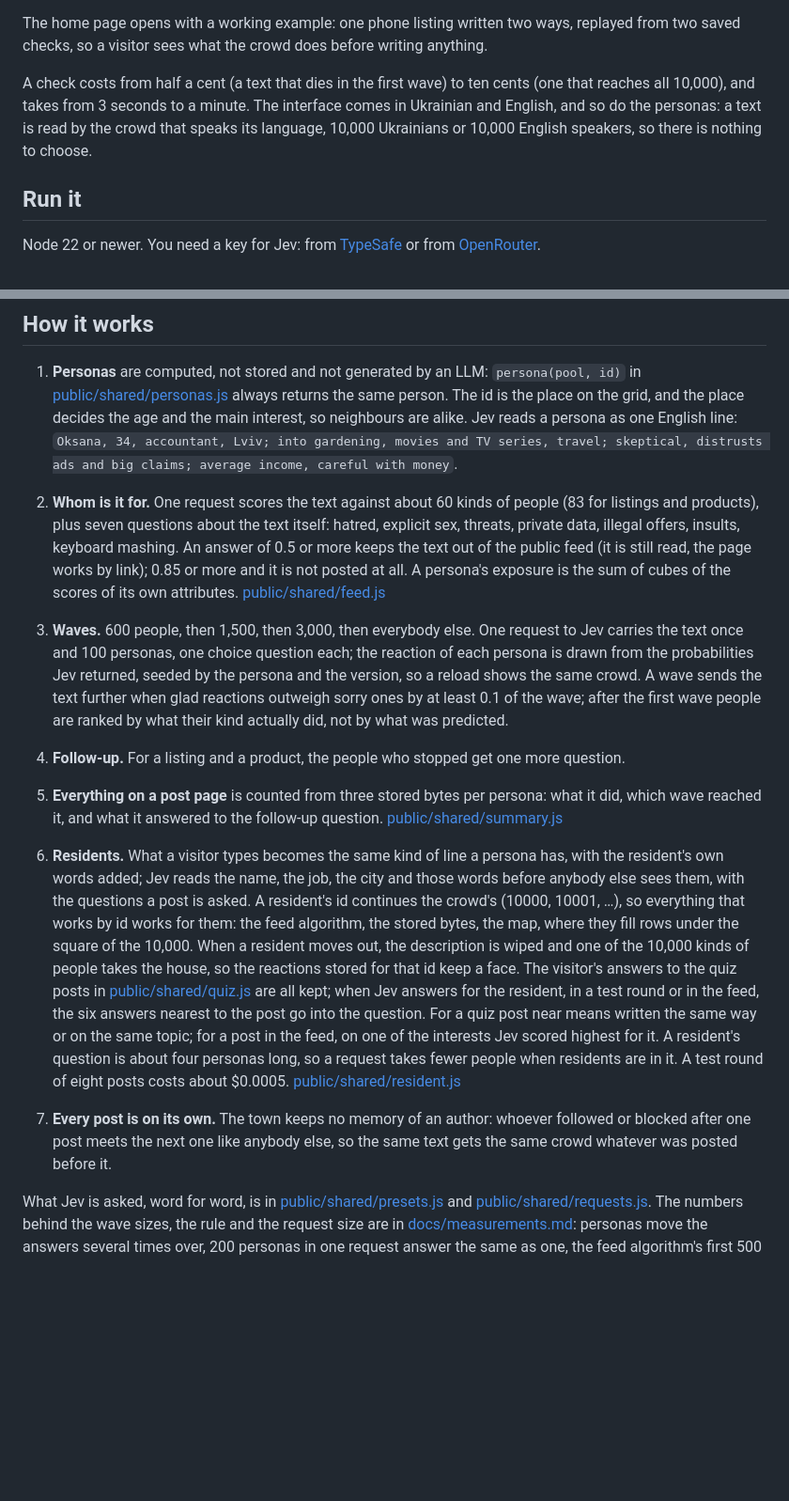
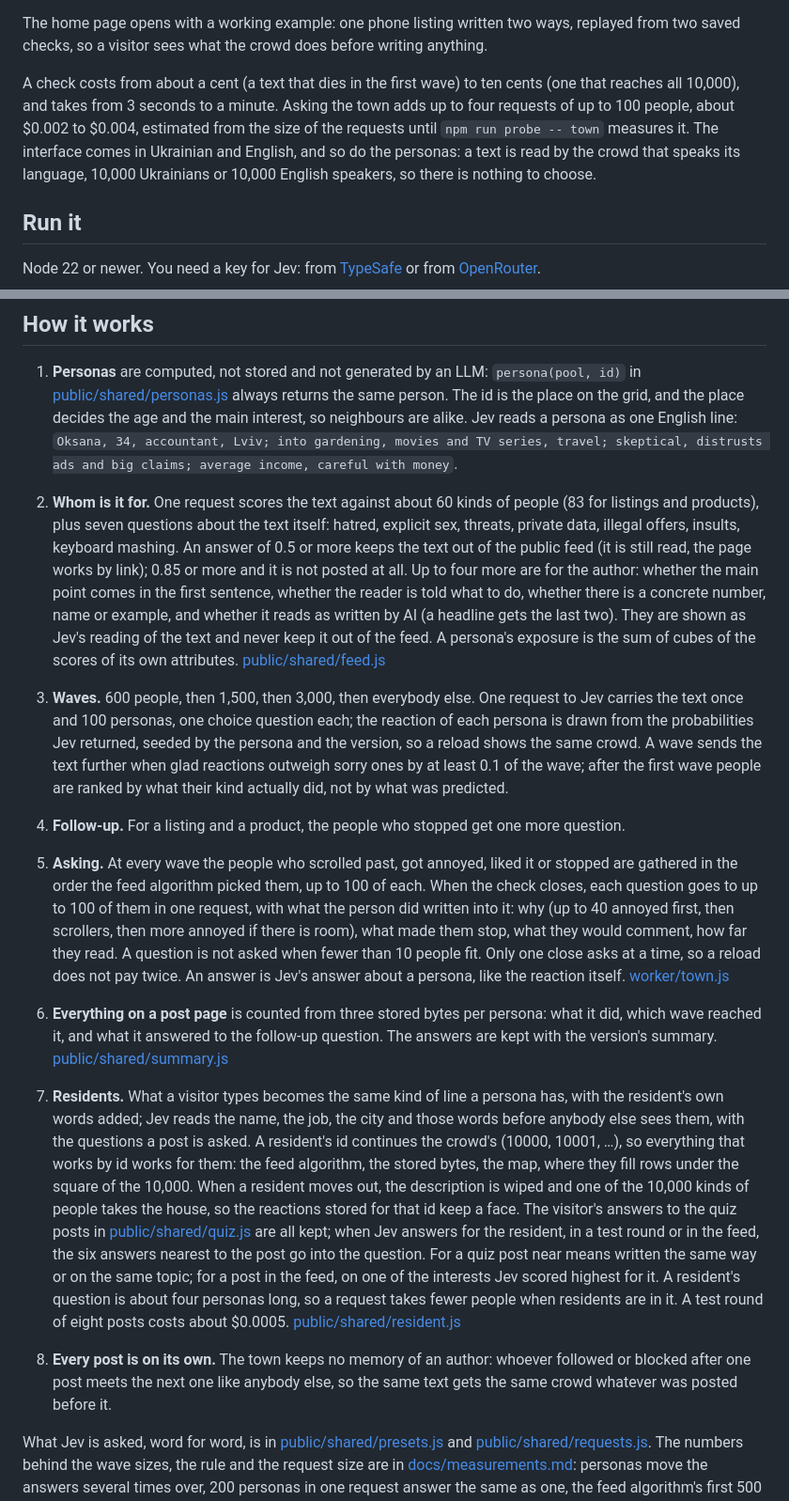
Before and after one commit to gaborishka/jevtown, a Markdown page: README.md, 2 parts joined by grey strips. Shown at 94% size. Rendered like a GitHub page; blank space fills up the shorter version.

Commit message:
docs: say what the town is asked, what Jev reads in the text and what it costs

```diff
--- a/README.md
+++ b/README.md
@@ -23,7 +25,7 @@ What you get for a text:
 
 The home page opens with a working example: one phone listing written two ways, replayed from two saved checks, so a visitor sees what the crowd does before writing anything.
 
-A check costs from half a cent (a text that dies in the first wave) to ten cents (one that reaches all 10,000), and takes from 3 seconds to a minute. The interface comes in Ukrainian and English, and so do the personas: a text is read by the crowd that speaks its language, 10,000 Ukrainians or 10,000 English speakers, so there is nothing to choose.
+A check costs from about a cent (a text that dies in the first wave) to ten cents (one that reaches all 10,000), and takes from 3 seconds to a minute. Asking the town adds up to four requests of up to 100 people, about $0.002 to $0.004, estimated from the size of the requests until `npm run probe -- town` measures it. The interface comes in Ukrainian and English, and so do the personas: a text is read by the crowd that speaks its language, 10,000 Ukrainians or 10,000 English speakers, so there is nothing to choose.
 
 ## Run it
 
@@ -49,13 +51,14 @@ The Jevtown logo is drawn from two outlined vector masters, [brand/mark.svg](bra
 ## How it works
 
 1. **Personas** are computed, not stored and not generated by an LLM: `persona(pool, id)` in [public/shared/personas.js](public/shared/personas.js) always returns the same person. The id is the place on the grid, and the place decides the age and the main interest, so neighbours are alike. Jev reads a persona as one English line: `Oksana, 34, accountant, Lviv; into gardening, movies and TV series, travel; skeptical, distrusts ads and big claims; average income, careful with money`.
-2. **Whom is it for.** One request scores the text against about 60 kinds of people (83 for listings and products), plus seven questions about the text itself: hatred, explicit sex, threats, private data, illegal offers, insults, keyboard mashing. An answer of 0.5 or more keeps the text out of the public feed (it is still read, the page works by link); 0.85 or more and it is not posted at all. A persona's exposure is the sum of cubes of the scores of its own attributes. [public/shared/feed.js](public/shared/feed.js)
+2. **Whom is it for.** One request scores the text against about 60 kinds of people (83 for listings and products), plus seven questions about the text itself: hatred, explicit sex, threats, private data, illegal offers, insults, keyboard mashing. An answer of 0.5 or more keeps the text out of the public feed (it is still read, the page works by link); 0.85 or more and it is not posted at all. Up to four more are for the author: whether the main point comes in the first sentence, whether the reader is told what to do, whether there is a concrete number, name or example, and whether it reads as written by AI (a headline gets the last two). They are shown as Jev's reading of the text and never keep it out of the feed. A persona's exposure is the sum of cubes of the scores of its own attributes. [public/shared/feed.js](public/shared/feed.js)
 3. **Waves.** 600 people, then 1,500, then 3,000, then everybody else. One request to Jev carries the text once and 100 personas, one choice question each; the reaction of each persona is drawn from the probabilities Jev returned, seeded by the persona and the version, so a reload shows the same crowd. A wave sends the text further when glad reactions outweigh sorry ones by at least 0.1 of the wave; after the first wave people are ranked by what their kind actually did, not by what was predicted.
 4. **Follow-up.** For a listing and a product, the people who stopped get one more question.
-5. **Everything on a post page** is counted from three stored bytes per persona: what it did, which wave reached it, and what it answered to the follow-up question. [public/shared/summary.js](public/shared/summary.js)
+5. **Asking.** At every wave the people who scrolled past, got annoyed, liked it or stopped are gathered in the order the feed algorithm picked them, up to 100 of each. When the check closes, each question goes to up to 100 of them in one request, with what the person did written into it: why (up to 40 annoyed first, then scrollers, then more annoyed if there is room), what made them stop, what they would comment, how far they read. A question is not asked when fewer than 10 people fit. Only one close asks at a time, so a reload does not pay twice. An answer is Jev's answer about a persona, like the reaction itself. [worker/town.js](worker/town.js)
+6. **Everything on a post page** is counted from three stored bytes per persona: what it did, which wave reached it, and what it answered to the follow-up question. The answers are kept with the version's summary. [public/shared/summary.js](public/shared/summary.js)
 
-6. **Residents.** What a visitor types becomes the same kind of line a persona has, with the resident's own words added; Jev reads the name, the job, the city and those words before anybody else sees them, with the questions a post is asked. A resident's id continues the crowd's (10000, 10001, …), so everything that works by id works for them: the feed algorithm, the stored bytes, the map, where they fill rows under the square of the 10,000. When a resident moves out, the description is wiped and one of the 10,000 kinds of people takes the house, so the reactions stored for that id keep a face. The visitor's answers to the quiz posts in [public/shared/quiz.js](public/shared/quiz.js) are all kept; when Jev answers for the resident, in a test round or in the feed, the six answers nearest to the post go into the question. For a quiz post near means written the same way or on the same topic; for a post in the feed, on one of the interests Jev scored highest for it. A resident's question is about four personas long, so a request takes fewer people when residents are in it. A test round of eight posts costs about $0.0005. [public/shared/resident.js](public/shared/resident.js)
-7. **Every post is on its own.** The town keeps no memory of an author: whoever followed or blocked after one post meets the next one like anybody else, so the same text gets the same crowd whatever was posted before it.
+7. **Residents.** What a visitor types becomes the same kind of line a persona has, with the resident's own words added; Jev reads the name, the job, the city and those words before anybody else sees them, with the questions a post is asked. A resident's id continues the crowd's (10000, 10001, …), so everything that works by id works for them: the feed algorithm, the stored bytes, the map, where they fill rows under the square of the 10,000. When a resident moves out, the description is wiped and one of the 10,000 kinds of people takes the house, so the reactions stored for that id keep a face. The visitor's answers to the quiz posts in [public/shared/quiz.js](public/shared/quiz.js) are all kept; when Jev answers for the resident, in a test round or in the feed, the six answers nearest to the post go into the question. For a quiz post near means written the same way or on the same topic; for a post in the feed, on one of the interests Jev scored highest for it. A resident's question is about four personas long, so a request takes fewer people when residents are in it. A test round of eight posts costs about $0.0005. [public/shared/resident.js](public/shared/resident.js)
+8. **Every post is on its own.** The town keeps no memory of an author: whoever followed or blocked after one post meets the next one like anybody else, so the same text gets the same crowd whatever was posted before it.
 
 What Jev is asked, word for word, is in [public/shared/presets.js](public/shared/presets.js) and [public/shared/requests.js](public/shared/requests.js). The numbers behind the wave sizes, the rule and the request size are in [docs/measurements.md](docs/measurements.md): personas move the answers several times over, 200 personas in one request answer the same as one, the feed algorithm's first 500 people hold 83 to 97% of what the best possible 500 would, six near answers of a person lift Jev's guesses about them from 0.49 to 0.72.
 
```
Also changed, not shown: other parts of README.md (+5 -3 lines).
